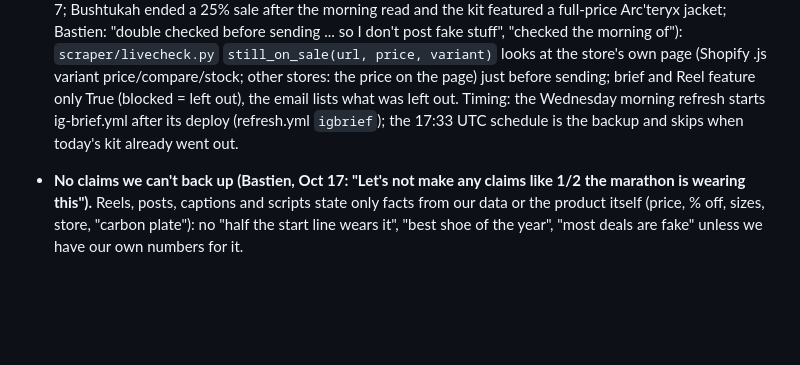
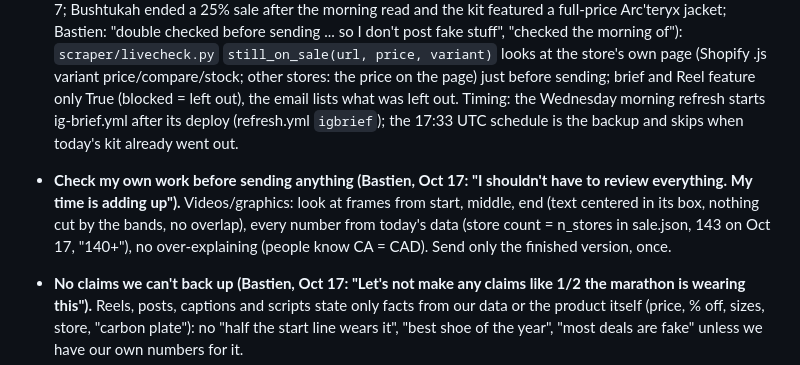
Before and after one commit to Upnorth89/Running-Discount, a Markdown page: CLAUDE.md, the part around the change. Rendered like a GitHub page; blank space fills up the shorter version.

Commit message:
CLAUDE.md: check my own work before sending (videos, numbers)
Co-Authored-By: Claude Opus 5.5 <noreply@anthropic.com>
Claude-Session: https://claude.ai/code/session_01RUChGi3w44GsN1T5Lpq1Zn

```diff
--- a/CLAUDE.md
+++ b/CLAUDE.md
@@ -187,6 +187,10 @@ saved-pages/             MEC/REI files from the Grab deals bookmark (ignored aft
   price on the page) just before sending; brief and Reel feature only True (blocked = left out), the email lists what was left
   out. Timing: the Wednesday morning refresh starts ig-brief.yml after its deploy (refresh.yml `igbrief`); the 17:33 UTC
   schedule is the backup and skips when today's kit already went out.
+- **Check my own work before sending anything (Bastien, Oct 17: "I shouldn't have to review everything. My time is adding up").**
+  Videos/graphics: look at frames from start, middle, end (text centered in its box, nothing cut by the bands, no overlap), every
+  number from today's data (store count = n_stores in sale.json, 143 on Oct 17, "140+"), no over-explaining (people know CA = CAD).
+  Send only the finished version, once.
 - **No claims we can't back up (Bastien, Oct 17: "Let's not make any claims like 1/2 the marathon is wearing this").** Reels, posts,
   captions and scripts state only facts from our data or the product itself (price, % off, sizes, store, "carbon plate"): no
   "half the start line wears it", "best shoe of the year", "most deals are fake" unless we have our own numbers for it.
```
